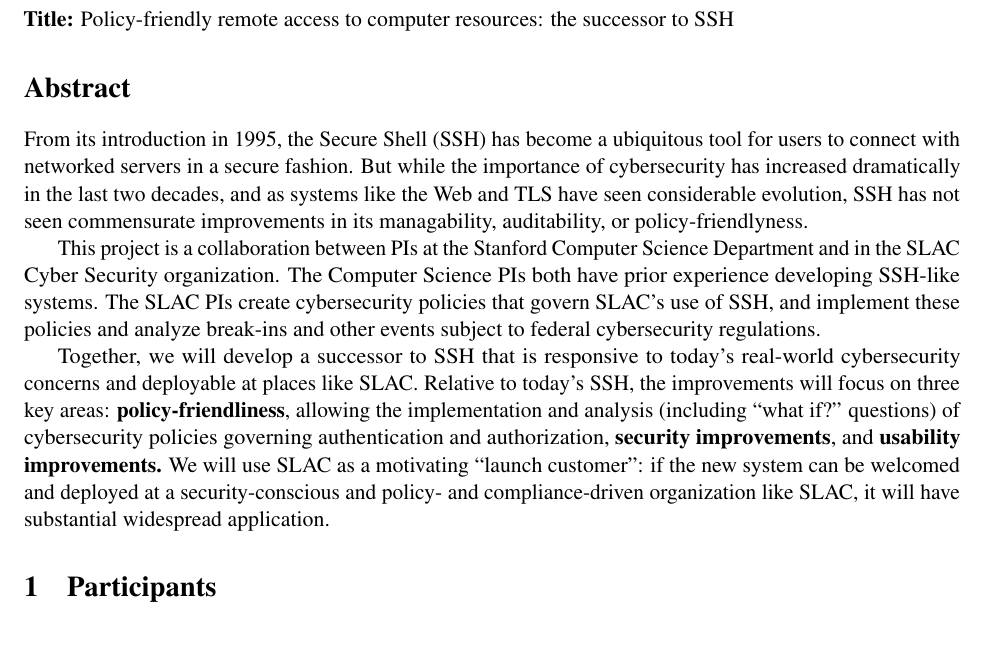
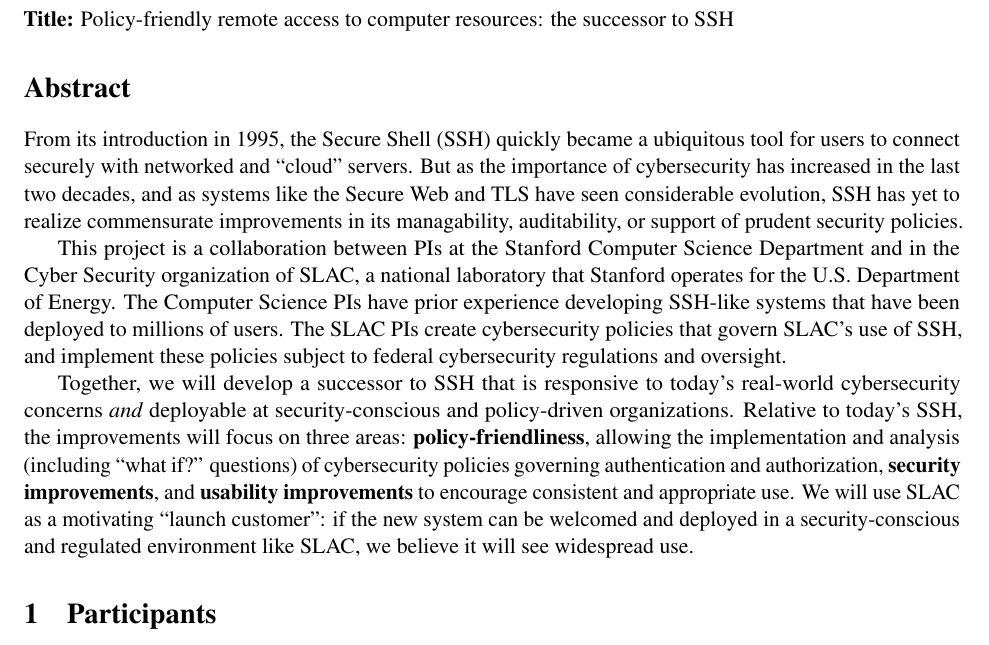
Before and after one commit to ashleytolbert/cyber-ssh, a LaTeX document (cyber.tex): part of page 1 of 5, cut so that both start at the same text. Compiled offline with pdfLaTeX.

Commit message:
Revise abstract

```diff
--- a/cyber.tex
+++ b/cyber.tex
@@ -15,33 +15,34 @@
 
 \section*{Abstract}
 
-From its introduction in 1995, the Secure Shell (SSH) has become a
-ubiquitous tool for users to connect with networked servers in a
-secure fashion. But while the importance of cybersecurity has
-increased dramatically in the last two decades, and as systems like
-the Web and TLS have seen considerable evolution, SSH has not seen
+From its introduction in 1995, the Secure Shell (SSH) quickly became a
+ubiquitous tool for users to connect securely with networked and
+``cloud'' servers. But as the importance of cybersecurity has
+increased in the last two decades, and as systems like the Secure Web
+and TLS have seen considerable evolution, SSH has yet to realize
 commensurate improvements in its managability, auditability, or
-policy-friendlyness.
+support of prudent security policies.
 
 This project is a collaboration between PIs at the Stanford Computer
-Science Department and in the SLAC Cyber Security organization. The
-Computer Science PIs both have prior experience developing SSH-like
-systems. The SLAC PIs create cybersecurity policies that govern SLAC's
-use of SSH, and implement these policies and analyze break-ins
-and other events subject to federal cybersecurity
-regulations.
+Science Department and in the Cyber Security organization of SLAC, a
+national laboratory that Stanford operates for the U.S.~Department of
+Energy. The Computer Science PIs have prior experience developing
+SSH-like systems that have been deployed to millions of users. The
+SLAC PIs create cybersecurity policies that govern SLAC's use of SSH,
+and implement these policies subject to federal cybersecurity regulations and oversight.
 
 Together, we will develop a successor to SSH that is responsive to
-today's real-world cybersecurity concerns and deployable at places
-like SLAC. Relative to today's SSH, the improvements will focus on
-three key areas: \textbf{policy-friendliness}, allowing the
-implementation and analysis (including ``what if?'' questions) of
-cybersecurity policies governing authentication and authorization,
-\textbf{security improvements}, and \textbf{usability improvements.}
-We will use SLAC as a motivating ``launch customer'': if the new
-system can be welcomed and deployed at a security-conscious and
-policy- and compliance-driven organization like SLAC, it will have
-substantial widespread application.
+today's real-world cybersecurity concerns \emph{and} deployable at
+security-conscious and policy-driven organizations. Relative to
+today's SSH, the improvements will focus on three areas:
+\textbf{policy-friendliness}, allowing the implementation and analysis
+(including ``what if?'' questions) of cybersecurity policies governing
+authentication and authorization, \textbf{security improvements}, and
+\textbf{usability improvements} to encourage consistent and
+appropriate use. We will use SLAC as a motivating ``launch customer'':
+if the new system can be welcomed and deployed in a security-conscious
+and regulated environment like SLAC, we believe it will see widespread
+use.
 
 \section{Participants}
 
```
